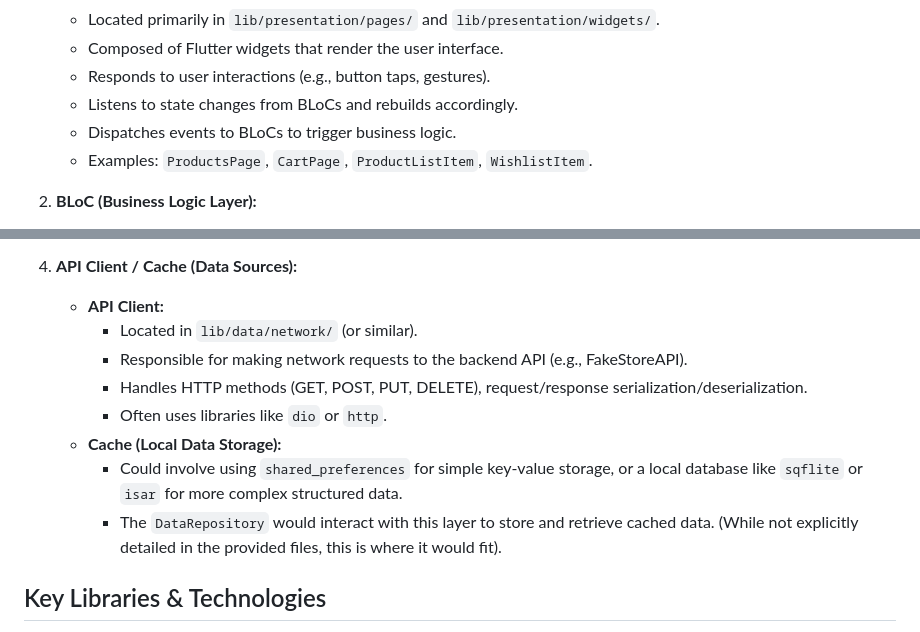
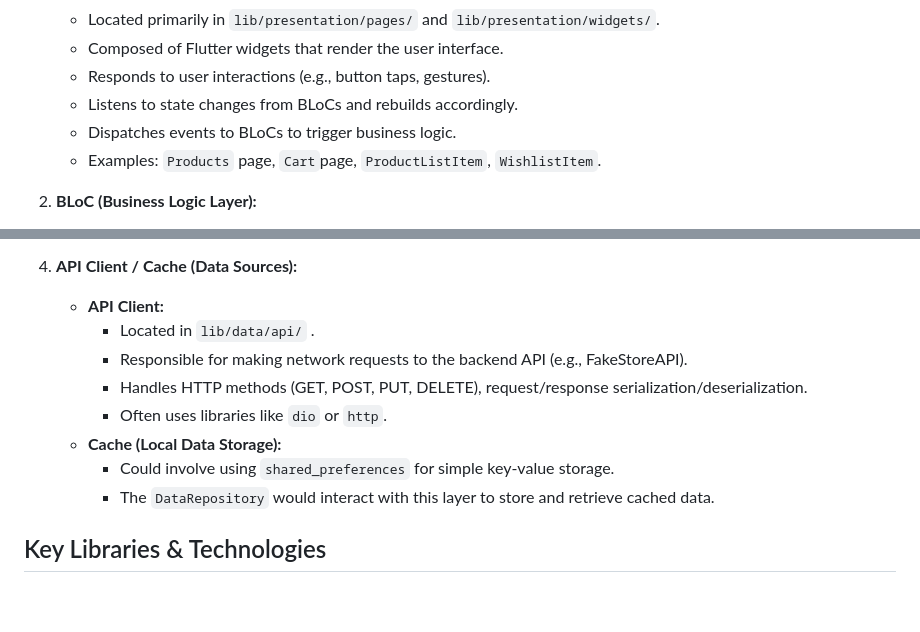
Before and after one commit to krysnkem/flutter_fake_store, a Markdown page: README.md, 2 parts joined by grey strips. Rendered like a GitHub page; blank space fills up the shorter version.

```diff
--- a/README.md
+++ b/README.md
@@ -30,7 +30,7 @@ The application follows a clean architecture pattern, separating concerns into d
     *   Responds to user interactions (e.g., button taps, gestures).
     *   Listens to state changes from BLoCs and rebuilds accordingly.
     *   Dispatches events to BLoCs to trigger business logic.
-    *   Examples: `ProductsPage`, `CartPage`, `ProductListItem`, `WishlistItem`.
+    *   Examples: `Products` page, `Cart`page, `ProductListItem`, `WishlistItem`.
 
 2.  **BLoC (Business Logic Layer):**
     *   Located in `lib/presentation/blocs/`.
@@ -50,13 +50,13 @@ The application follows a clean architecture pattern, separating concerns into d
 
 4.  **API Client / Cache (Data Sources):**
     *   **API Client:**
-        *   Located in `lib/data/network/` (or similar).
+        *   Located in `lib/data/api/` .
         *   Responsible for making network requests to the backend API (e.g., FakeStoreAPI).
         *   Handles HTTP methods (GET, POST, PUT, DELETE), request/response serialization/deserialization.
         *   Often uses libraries like `dio` or `http`.
     *   **Cache (Local Data Storage):**
-        *   Could involve using `shared_preferences` for simple key-value storage, or a local database like `sqflite` or `isar` for more complex structured data.
-        *   The `DataRepository` would interact with this layer to store and retrieve cached data. (While not explicitly detailed in the provided files, this is where it would fit).
+        *   Could involve using `shared_preferences` for simple key-value storage.
+        *   The `DataRepository` would interact with this layer to store and retrieve cached data.
 
 ## Key Libraries & Technologies
 
```
